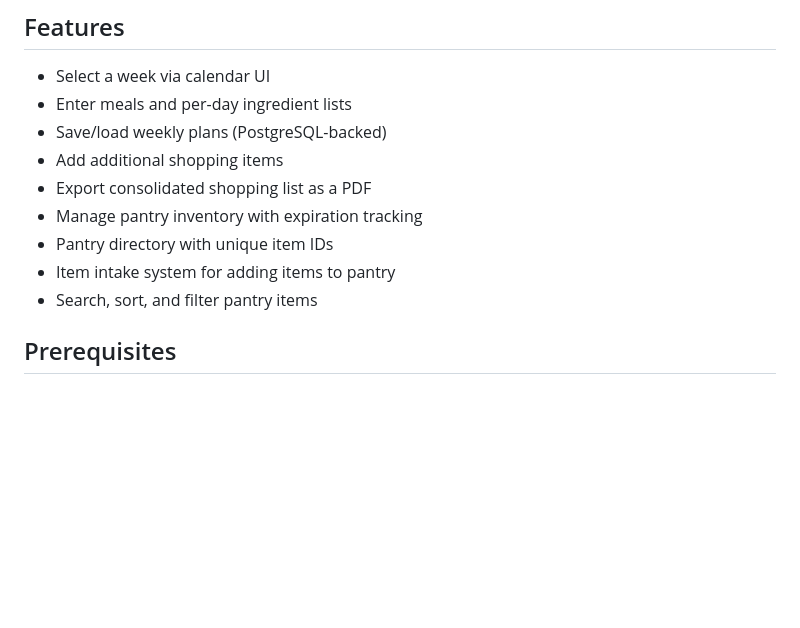
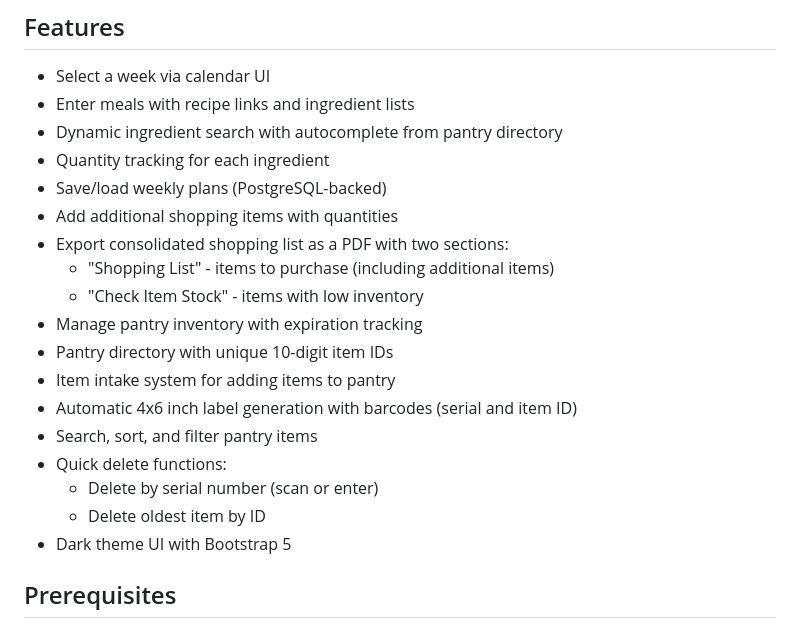
Before and after one commit to InediblePie/smart_pantry, a Markdown page: README.md, the part around one of its changes. Drawn GitHub-style; blank space fills up the shorter version.

```diff
--- a/README.md
+++ b/README.md
@@ -4,14 +4,23 @@ Simple Flask app to plan weekly meals, manage pantry/shopping items, and export
 
 ## Features
 - Select a week via calendar UI
-- Enter meals and per-day ingredient lists
+- Enter meals with recipe links and ingredient lists
+- Dynamic ingredient search with autocomplete from pantry directory
+- Quantity tracking for each ingredient
 - Save/load weekly plans (PostgreSQL-backed)
-- Add additional shopping items
-- Export consolidated shopping list as a PDF
+- Add additional shopping items with quantities
+- Export consolidated shopping list as a PDF with two sections:
+  - "Shopping List" - items to purchase (including additional items)
+  - "Check Item Stock" - items with low inventory
 - Manage pantry inventory with expiration tracking
-- Pantry directory with unique item IDs
+- Pantry directory with unique 10-digit item IDs
 - Item intake system for adding items to pantry
+- Automatic 4x6 inch label generation with barcodes (serial and item ID)
 - Search, sort, and filter pantry items
+- Quick delete functions:
+  - Delete by serial number (scan or enter)
+  - Delete oldest item by ID
+- Dark theme UI with Bootstrap 5
 
 ## Prerequisites
 - Python 3.11+
```
Also changed, not shown: other parts of README.md (+43 -4 lines).
